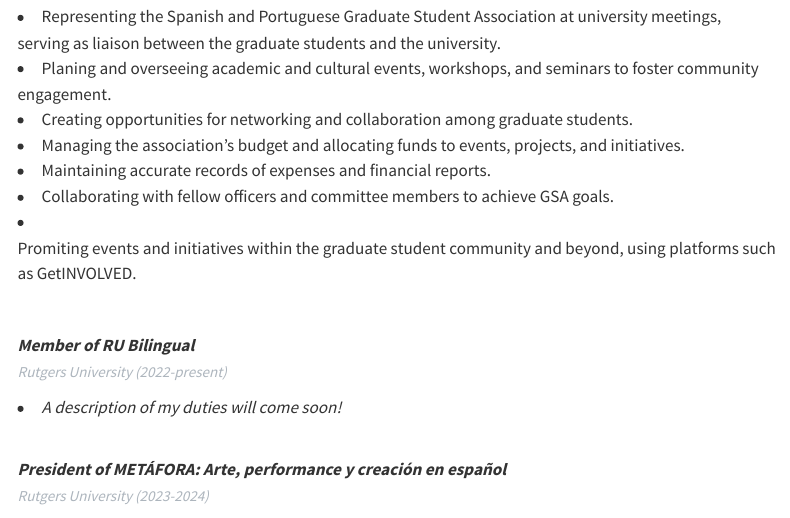
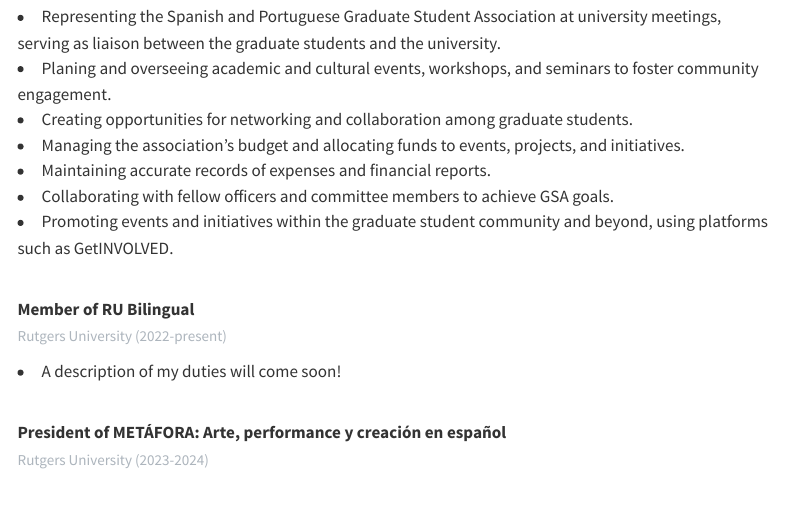
Before and after one commit to mfeliuribas/mfeliuribas.github.io, a Quarto document (outreach.qmd): the page in a window 1100 px wide, from 160 px down. Rendered offline with R 4.5, knitr and Pandoc in place of Quarto, with nearby package versions; menus at the side of the page are left out.

Commit message:
fix errors

```diff
--- a/outreach.qmd
+++ b/outreach.qmd
@@ -5,12 +5,18 @@ title: "Outreach"
 **Co-President and Treasurer of the Spanish and Portuguese Graduate Student Association (SpanPort GSA)** <br> [Rutgers University (2024-present)]{style="font-size: 15px; color: #adb5bd; "} <br>
 
 <li>Representing the Spanish and Portuguese Graduate Student Association at university meetings, serving as liaison between the graduate students and the university.</li>
+
 <li>Planing and overseeing academic and cultural events, workshops, and seminars to foster community engagement.</li>
+
 <li>Creating opportunities for networking and collaboration among graduate students.</li>
-<li>Managing the association's budget and allocating funds to events, projects, and initiatives.
+
+<li>Managing the association's budget and allocating funds to events, projects, and initiatives.</li>
+
 <li>Maintaining accurate records of expenses and financial reports.</li>
+
 <li>Collaborating with fellow officers and committee members to achieve GSA goals.</li>
-<li>Promiting events and initiatives within the graduate student community and beyond, using platforms such as GetINVOLVED.<i>
+
+<li>Promoting events and initiatives within the graduate student community and beyond, using platforms such as GetINVOLVED.</li>
 
 <br>
 
```
Also changed, not shown: docs/search.json, outreach.qmd (15 more changed lines), 1 other file.
